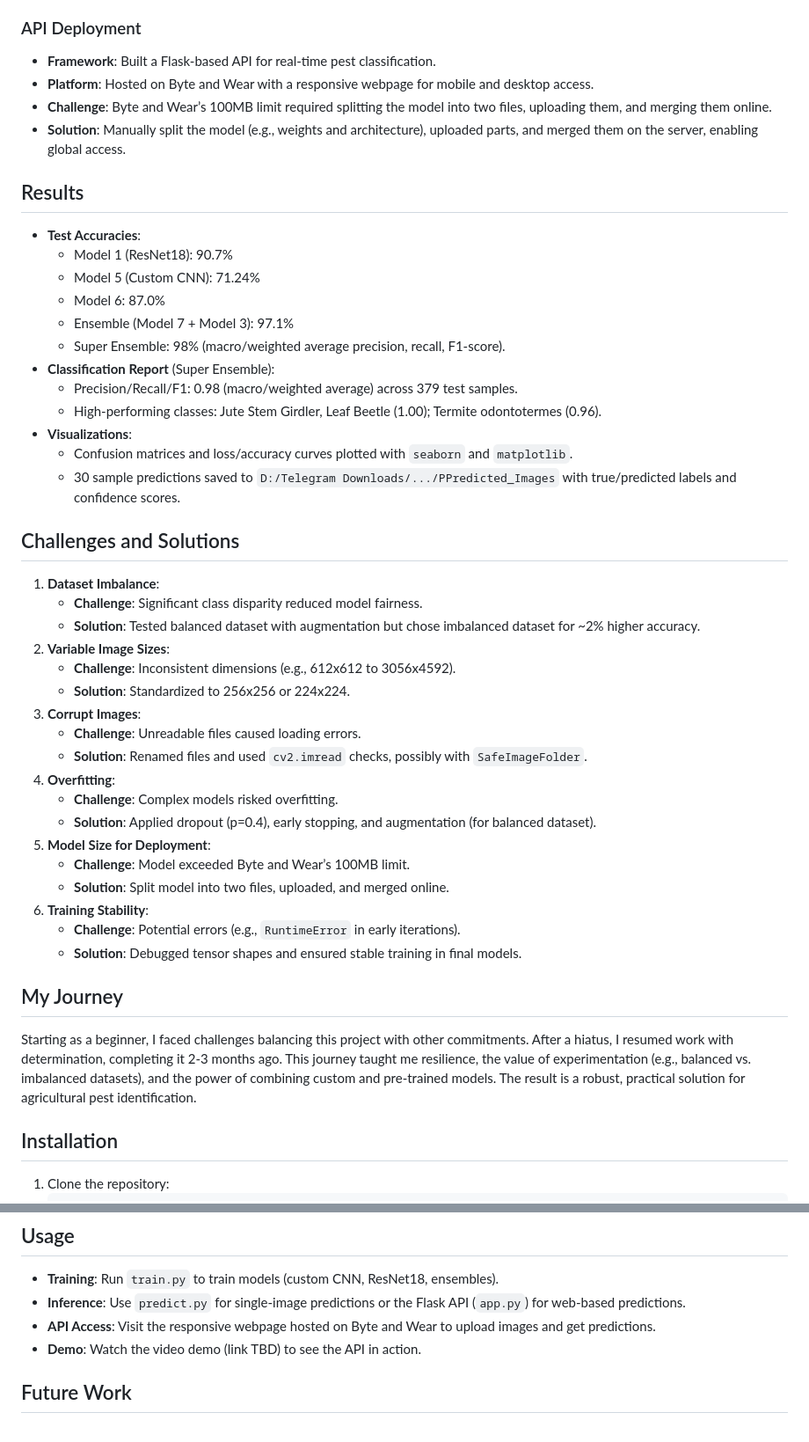
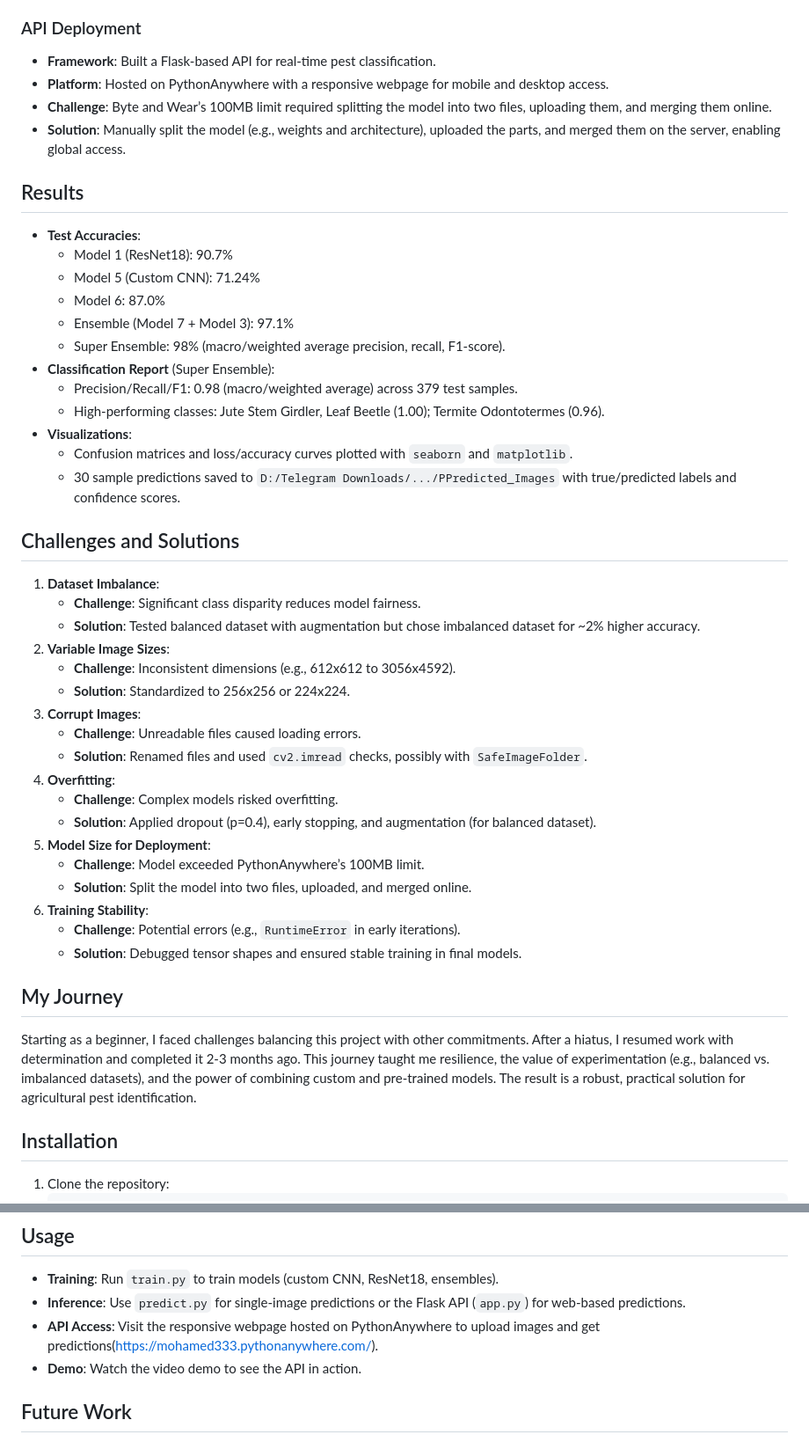
Before and after one commit to Mohammed-Mahmoud-Elsayed-Ahmed-MMES/Jute_Pest, a Markdown page: README.md, 2 parts joined by grey strips. Shown at 88% size. Drawn GitHub-style.

```diff
--- a/README.md
+++ b/README.md
@@ -51,9 +51,9 @@ This project develops a deep learning system to classify 17 types of jute pests
 
 ### API Deployment
 - **Framework**: Built a Flask-based API for real-time pest classification.
-- **Platform**: Hosted on Byte and Wear with a responsive webpage for mobile and desktop access.
+- **Platform**: Hosted on PythonAnywhere with a responsive webpage for mobile and desktop access.
 - **Challenge**: Byte and Wear’s 100MB limit required splitting the model into two files, uploading them, and merging them online.
-- **Solution**: Manually split the model (e.g., weights and architecture), uploaded parts, and merged them on the server, enabling global access.
+- **Solution**: Manually split the model (e.g., weights and architecture), uploaded the parts, and merged them on the server, enabling global access.
 
 ## Results
 - **Test Accuracies**:
@@ -64,14 +64,14 @@ This project develops a deep learning system to classify 17 types of jute pests
   - Super Ensemble: 98% (macro/weighted average precision, recall, F1-score).
 - **Classification Report** (Super Ensemble):
   - Precision/Recall/F1: 0.98 (macro/weighted average) across 379 test samples.
-  - High-performing classes: Jute Stem Girdler, Leaf Beetle (1.00); Termite odontotermes (0.96).
+  - High-performing classes: Jute Stem Girdler, Leaf Beetle (1.00); Termite Odontotermes (0.96).
 - **Visualizations**:
   - Confusion matrices and loss/accuracy curves plotted with `seaborn` and `matplotlib`.
   - 30 sample predictions saved to `D:/Telegram Downloads/.../PPredicted_Images` with true/predicted labels and confidence scores.
 
 ## Challenges and Solutions
 1. **Dataset Imbalance**:
-   - **Challenge**: Significant class disparity reduced model fairness.
+   - **Challenge**: Significant class disparity reduces model fairness.
    - **Solution**: Tested balanced dataset with augmentation but chose imbalanced dataset for ~2% higher accuracy.
 2. **Variable Image Sizes**:
    - **Challenge**: Inconsistent dimensions (e.g., 612x612 to 3056x4592).
@@ -83,14 +83,14 @@ This project develops a deep learning system to classify 17 types of jute pests
    - **Challenge**: Complex models risked overfitting.
    - **Solution**: Applied dropout (p=0.4), early stopping, and augmentation (for balanced dataset).
 5. **Model Size for Deployment**:
-   - **Challenge**: Model exceeded Byte and Wear’s 100MB limit.
-   - **Solution**: Split model into two files, uploaded, and merged online.
+   - **Challenge**: Model exceeded PythonAnywhere’s 100MB limit.
+   - **Solution**: Split the model into two files, uploaded, and merged online.
 6. **Training Stability**:
    - **Challenge**: Potential errors (e.g., `RuntimeError` in early iterations).
    - **Solution**: Debugged tensor shapes and ensured stable training in final models.
 
 ## My Journey
-Starting as a beginner, I faced challenges balancing this project with other commitments. After a hiatus, I resumed work with determination, completing it 2-3 months ago. This journey taught me resilience, the value of experimentation (e.g., balanced vs. imbalanced datasets), and the power of combining custom and pre-trained models. The result is a robust, practical solution for agricultural pest identification.
+Starting as a beginner, I faced challenges balancing this project with other commitments. After a hiatus, I resumed work with determination and completed it 2-3 months ago. This journey taught me resilience, the value of experimentation (e.g., balanced vs. imbalanced datasets), and the power of combining custom and pre-trained models. The result is a robust, practical solution for agricultural pest identification.
 
 ## Installation
 1. Clone the repository:
@@ -116,8 +116,8 @@ Starting as a beginner, I faced challenges balancing this project with other com
 ## Usage
 - **Training**: Run `train.py` to train models (custom CNN, ResNet18, ensembles).
 - **Inference**: Use `predict.py` for single-image predictions or the Flask API (`app.py`) for web-based predictions.
-- **API Access**: Visit the responsive webpage hosted on Byte and Wear to upload images and get predictions.
-- **Demo**: Watch the video demo (link TBD) to see the API in action.
+- **API Access**: Visit the responsive webpage hosted on PythonAnywhere to upload images and get predictions(<https://mohamed333.pythonanywhere.com/>).
+- **Demo**: Watch the video demo to see the API in action.
 
 ## Future Work
 - Explore advanced augmentation (e.g., GANs) to improve balanced dataset performance.
```
Also changed, not shown: other parts of README.md (+1 -1 lines).
